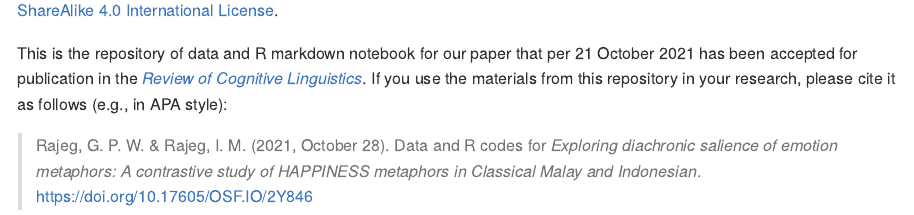
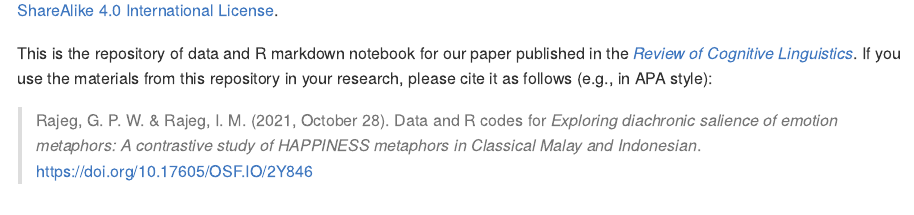
Before and after one commit to gederajeg/happiness-malay-indonesian, an R Markdown document (README.Rmd): the page in a window 1100 px wide, from 370 px down. The pictures show the output file README.md that the author committed with the source, drawn offline in the style of GitHub.

Commit message:
fix README with citation to the OSF repository with DOI.

```diff
--- a/README.Rmd
+++ b/README.Rmd
@@ -17,6 +17,6 @@ Udayana University, Bali, Indonesia
 
 <a rel="license" href="http://creativecommons.org/licenses/by-nc-sa/4.0/"><img alt="Creative Commons License" style="border-width:0" src="https://i.creativecommons.org/l/by-nc-sa/4.0/88x31.png" /></a><br />The supplementary materials in this repository are licensed under a <a rel="license" href="http://creativecommons.org/licenses/by-nc-sa/4.0/">Creative Commons Attribution-NonCommercial-ShareAlike 4.0 International License</a>.
 
-This is the repository of data and R markdown notebook for our paper that per 21 October 2021 has been accepted for publication in the [*Review of Cognitive Linguistics*](https://benjamins.com/catalog/rcl). If you use the materials from this repository in your research, please cite it as follows (e.g., in APA style):
+This is the repository of data and R markdown notebook for our paper published in the [*Review of Cognitive Linguistics*](https://benjamins.com/catalog/rcl). If you use the materials from this repository in your research, please cite it as follows (e.g., in APA style):
 
 > Rajeg, G. P. W. & Rajeg, I. M. (2021, October 28). Data and R codes for *Exploring diachronic salience of emotion metaphors: A contrastive study of HAPPINESS metaphors in Classical Malay and Indonesian*. [https://doi.org/10.17605/OSF.IO/2Y846](https://doi.org/10.17605/OSF.IO/2Y846)
```
Also changed, not shown: README.md.
